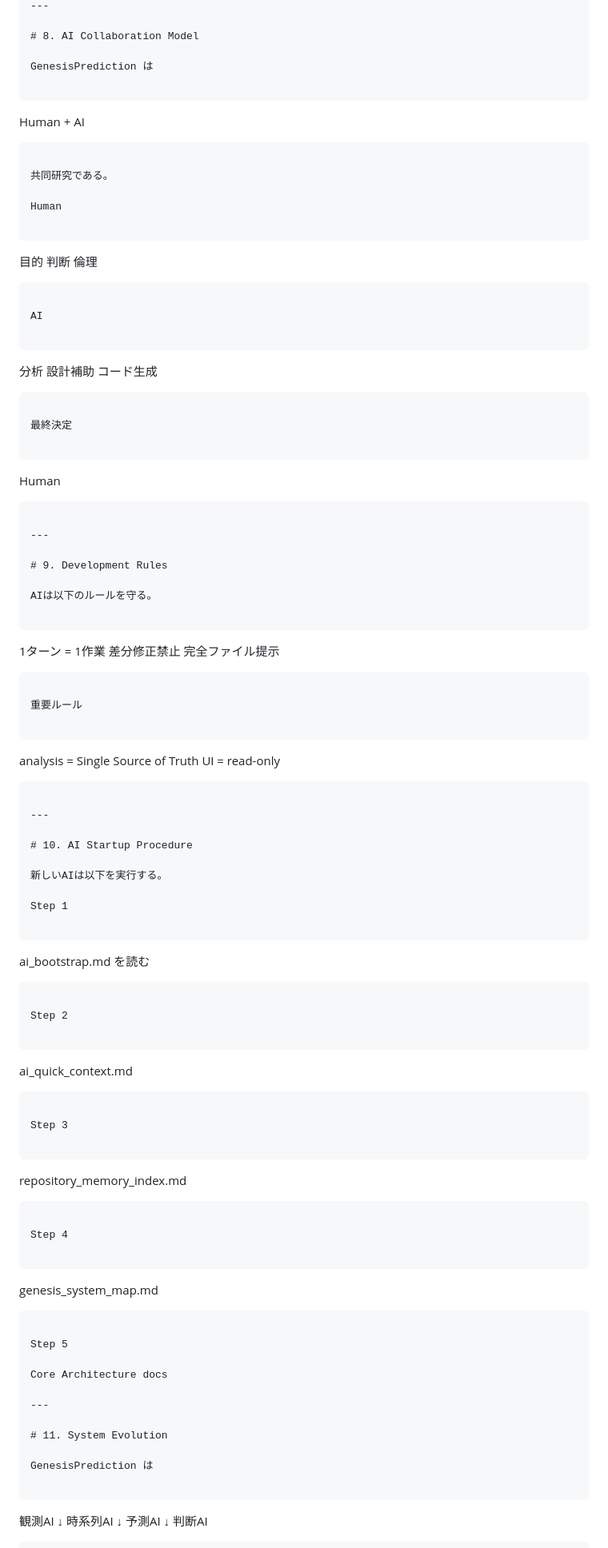
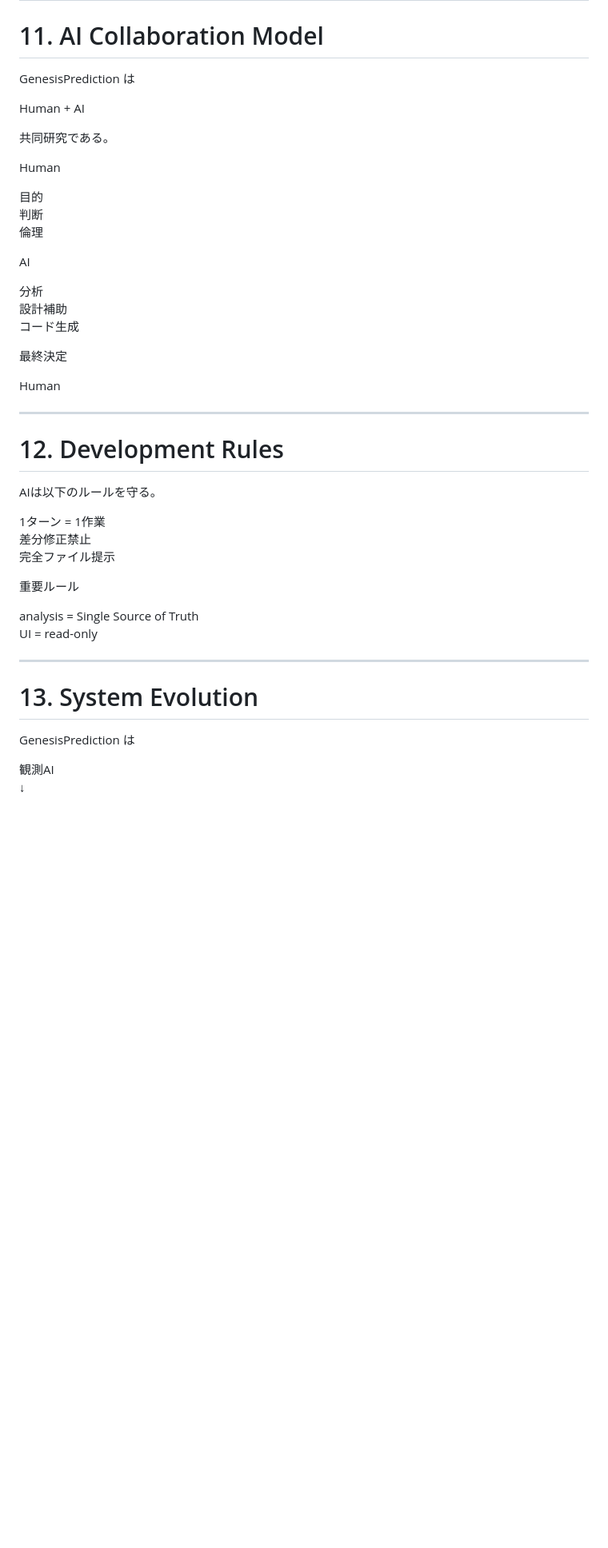
Before and after one commit to yalocco/GenesisPrediction_v2, a Markdown page: docs/ai_bootstrap.md, the part around one of its changes. Shown at 80% size. Drawn GitHub-style; blank space fills up the shorter version.

````diff
--- a/docs/ai_bootstrap.md
+++ b/docs/ai_bootstrap.md
@@ -355,117 +320,49 @@ GUI確認
 ---
 
-# 8. AI Collaboration Model
+# 11. AI Collaboration Model
 
 GenesisPrediction は
 
-```
-
 Human + AI
-
-```
 
 共同研究である。
 
 Human
 
-```
-
 目的
 判断
 倫理
 
-```
-
 AI
-
-```
 
 分析
 設計補助
 コード生成
 
-```
-
 最終決定
-
-```
 
 Human
 
-```
-
 ---
 
-# 9. Development Rules
+# 12. Development Rules
 
 AIは以下のルールを守る。
-
-```
 
 1ターン = 1作業
 差分修正禁止
 完全ファイル提示
 
-```
-
 重要ルール
-
-```
 
 analysis = Single Source of Truth
 UI = read-only
 
-```
-
 ---
 
-# 10. AI Startup Procedure
-
-新しいAIは以下を実行する。
-
-Step 1
-
-```
-
-ai_bootstrap.md を読む
-
-```
-
-Step 2
-
-```
-
-ai_quick_context.md
-
-```
-
-Step 3
-
-```
-
-repository_memory_index.md
-
-```
-
-Step 4
-
-```
-
-genesis_system_map.md
-
-```
-
-Step 5
-
-Core Architecture docs
-
----
-
-# 11. System Evolution
+# 13. System Evolution
 
 GenesisPrediction は
-
-```
 
 観測AI
 ↓
````
Also changed, not shown: other parts of docs/ai_bootstrap.md (+104 -146 lines).
